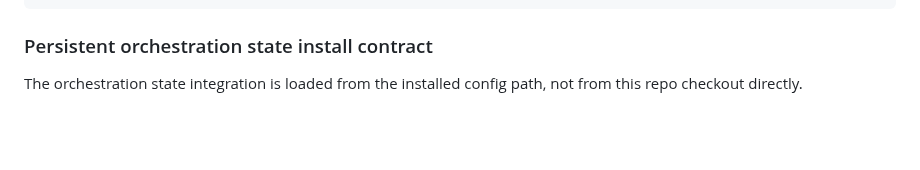
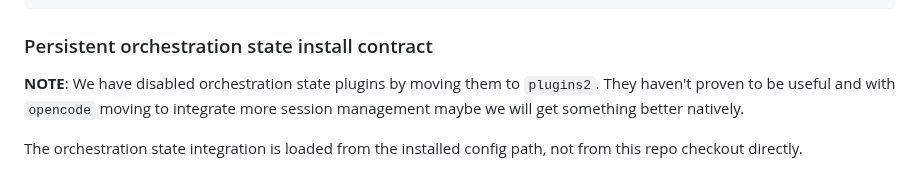
Before and after one commit to vikramsg/dotfiles, a Markdown page: opencode/README.md, the part around the change. GitHub-like rendering; blank space fills up the shorter version.

Commit message:
Add note on plugin deprecation

````diff
--- a/opencode/README.md
+++ b/opencode/README.md
@@ -68,6 +68,10 @@ Opencode stores files under
 ```
 
 ### Persistent orchestration state install contract
+
+**NOTE**: We have disabled orchestration state plugins by moving them to `plugins2`.
+They haven't proven to be useful and with `opencode` moving to integrate more session management
+maybe we will get something better natively.
 
 The orchestration state integration is loaded from the installed config path, not from this repo checkout directly.
 
````
